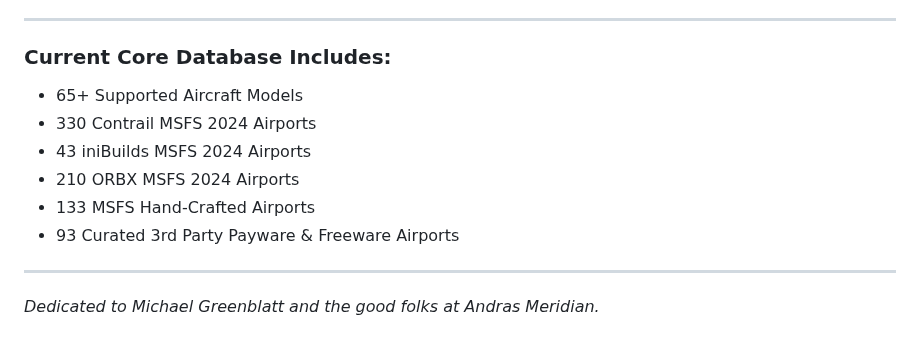
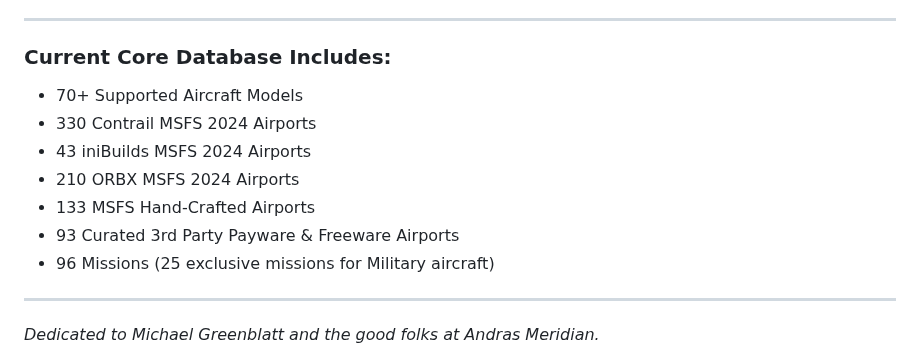
Before and after one commit to manicminer00/global-flight-dispatcher, a Markdown page: README.md, the part around the change. Rendered like a GitHub page.

```diff
--- a/README.md
+++ b/README.md
@@ -21,12 +21,13 @@ This tool takes the friction out of flight simulation. It ensures you can jump i
 * **Customisable Interface:** Toggle between Light and Dark mode, save your preferred ATC callsign, and adjust the UI accent colour.
 ---
 ### **Current Core Database Includes:**
-* 65+ Supported Aircraft Models
+* 70+ Supported Aircraft Models
 * 330 Contrail MSFS 2024 Airports
 * 43 iniBuilds MSFS 2024 Airports
 * 210 ORBX MSFS 2024 Airports
 * 133 MSFS Hand-Crafted Airports
 * 93 Curated 3rd Party Payware & Freeware Airports
+* 96 Missions (25 exclusive missions for Military aircraft)
 ---
 *Dedicated to Michael Greenblatt and the good folks at Andras Meridian.*
 
```
